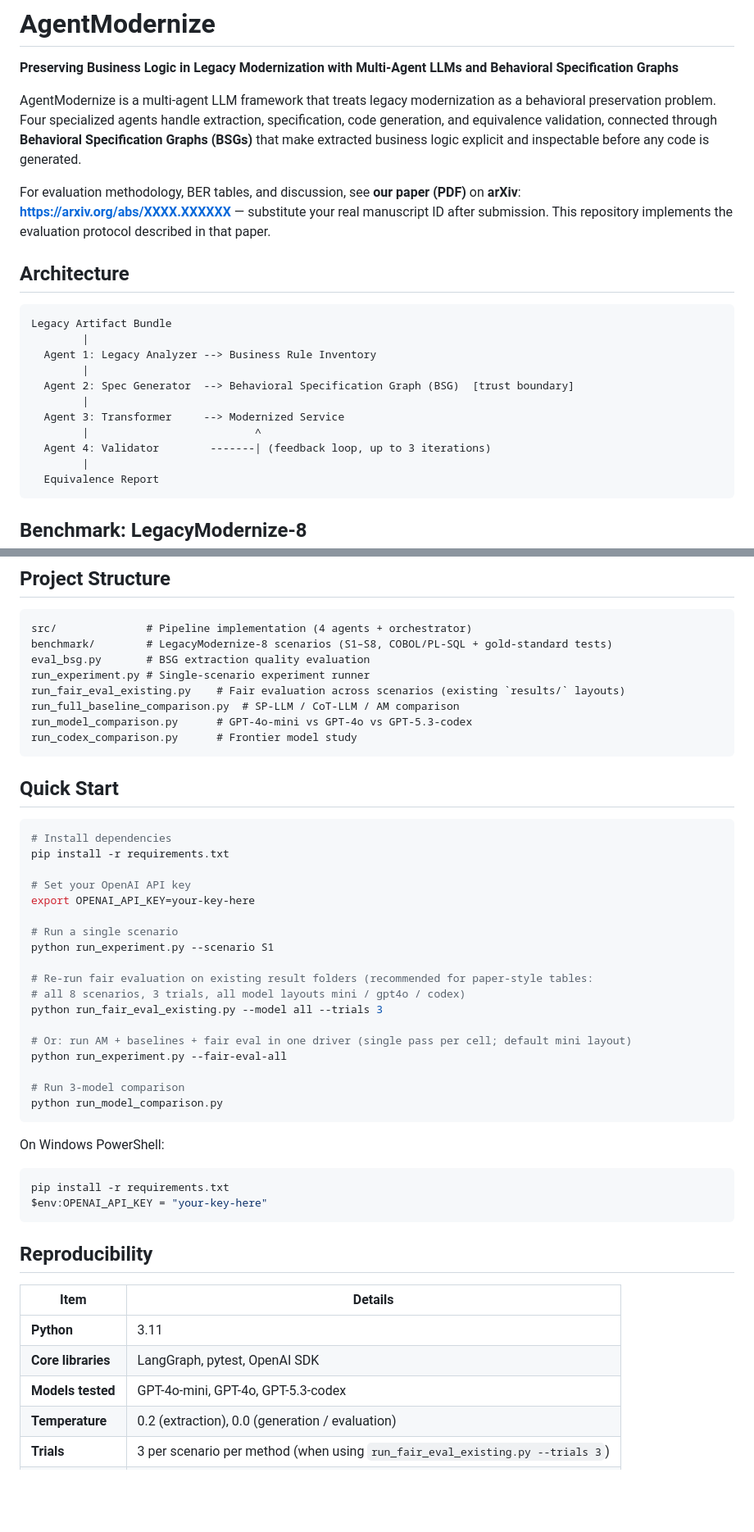
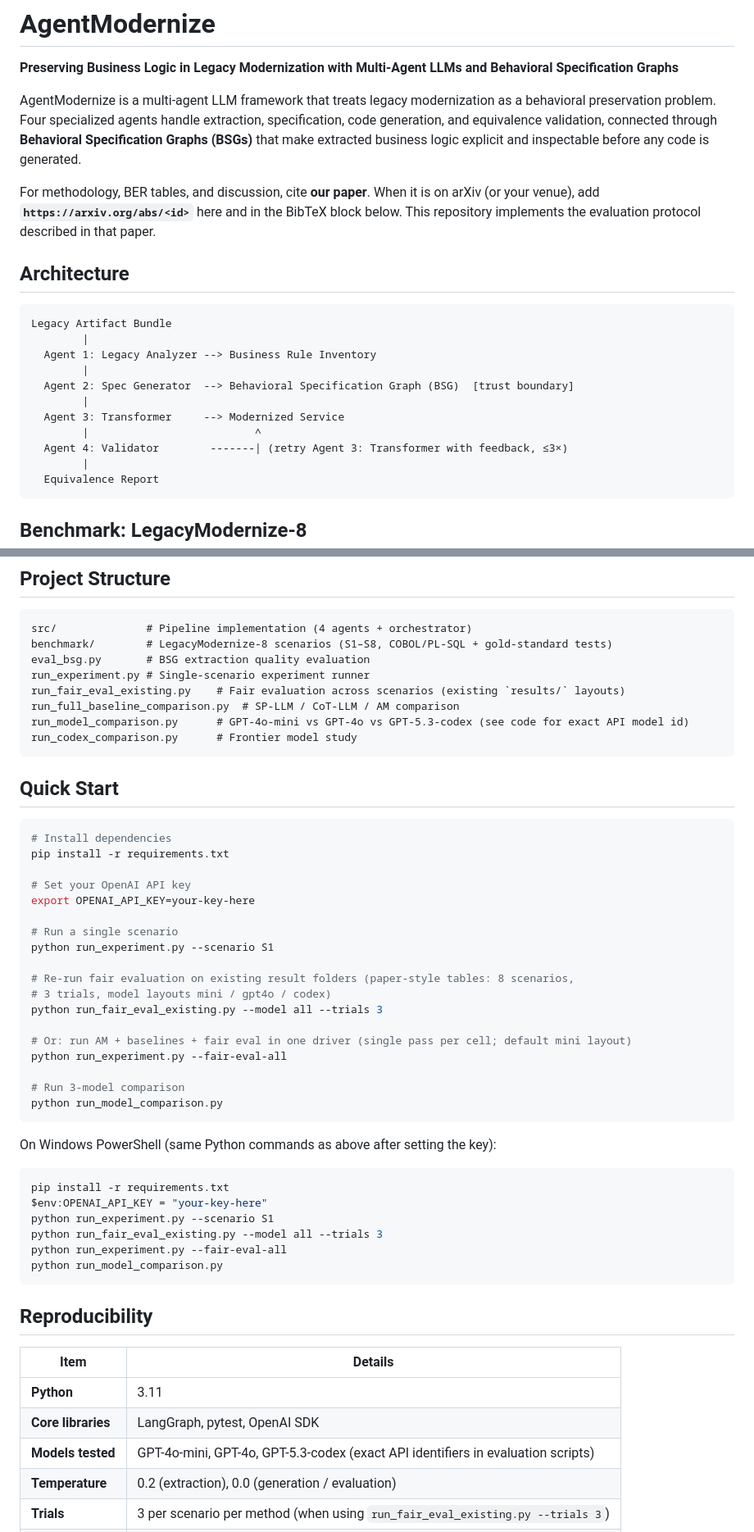
Before and after one commit to nazib123/agent-modernize, a Markdown page: README.md, 2 parts joined by grey strips. Shown at 82% size. Drawn GitHub-style; blank space fills up the shorter version.

Commit message:
Polish README for paper link, feedback wording, Windows parity
Co-authored-by: Cursor <cursoragent@cursor.com>

````diff
--- a/README.md
+++ b/README.md
@@ -4,7 +4,7 @@
 
 AgentModernize is a multi-agent LLM framework that treats legacy modernization as a behavioral preservation problem. Four specialized agents handle extraction, specification, code generation, and equivalence validation, connected through **Behavioral Specification Graphs (BSGs)** that make extracted business logic explicit and inspectable before any code is generated.
 
-For evaluation methodology, BER tables, and discussion, see **our paper (PDF)** on **arXiv**: **https://arxiv.org/abs/XXXX.XXXXXX** — substitute your real manuscript ID after submission. This repository implements the evaluation protocol described in that paper.
+For methodology, BER tables, and discussion, cite **our paper**. When it is on arXiv (or your venue), add **`https://arxiv.org/abs/<id>`** here and in the BibTeX block below. This repository implements the evaluation protocol described in that paper.
 
 ## Architecture
 
@@ -17,7 +17,7 @@ Legacy Artifact Bundle
         |
   Agent 3: Transformer     --> Modernized Service
         |                          ^
-  Agent 4: Validator        -------| (feedback loop, up to 3 iterations)
+  Agent 4: Validator        -------| (retry Agent 3: Transformer with feedback, ≤3×)
         |
   Equivalence Report
 ```
@@ -39,9 +39,10 @@ eval_bsg.py       # BSG extraction quality evaluation
 run_experiment.py # Single-scenario experiment runner
 run_fair_eval_existing.py    # Fair evaluation across scenarios (existing `results/` layouts)
 run_full_baseline_comparison.py  # SP-LLM / CoT-LLM / AM comparison
-run_model_comparison.py      # GPT-4o-mini vs GPT-4o vs GPT-5.3-codex
+run_model_comparison.py      # GPT-4o-mini vs GPT-4o vs GPT-5.3-codex (see code for exact API model id)
 run_codex_comparison.py      # Frontier model study
 ```
+
 ## Quick Start
 
 ```bash
@@ -54,8 +55,8 @@ export OPENAI_API_KEY=your-key-here
 # Run a single scenario
 python run_experiment.py --scenario S1
 
-# Re-run fair evaluation on existing result folders (recommended for paper-style tables:
-# all 8 scenarios, 3 trials, all model layouts mini / gpt4o / codex)
+# Re-run fair evaluation on existing result folders (paper-style tables: 8 scenarios,
+# 3 trials, model layouts mini / gpt4o / codex)
 python run_fair_eval_existing.py --model all --trials 3
 
 # Or: run AM + baselines + fair eval in one driver (single pass per cell; default mini layout)
@@ -65,11 +66,15 @@ python run_experiment.py --fair-eval-all
 python run_model_comparison.py
 ```
 
-On Windows PowerShell:
+On Windows PowerShell (same Python commands as above after setting the key):
 
 ```powershell
 pip install -r requirements.txt
 $env:OPENAI_API_KEY = "your-key-here"
+python run_experiment.py --scenario S1
+python run_fair_eval_existing.py --model all --trials 3
+python run_experiment.py --fair-eval-all
+python run_model_comparison.py
 ```
 
 ## Reproducibility
@@ -78,7 +83,7 @@ $env:OPENAI_API_KEY = "your-key-here"
 |------|---------|
 | **Python** | 3.11 |
 | **Core libraries** | LangGraph, pytest, OpenAI SDK |
-| **Models tested** | GPT-4o-mini, GPT-4o, GPT-5.3-codex |
+| **Models tested** | GPT-4o-mini, GPT-4o, GPT-5.3-codex (exact API identifiers in evaluation scripts) |
 | **Temperature** | 0.2 (extraction), 0.0 (generation / evaluation) |
 | **Trials** | 3 per scenario per method (when using `run_fair_eval_existing.py --trials 3`) |
 | **Total API cost** | &lt; $15 for full evaluation suite (approximate; varies with snapshot and usage) |
````
